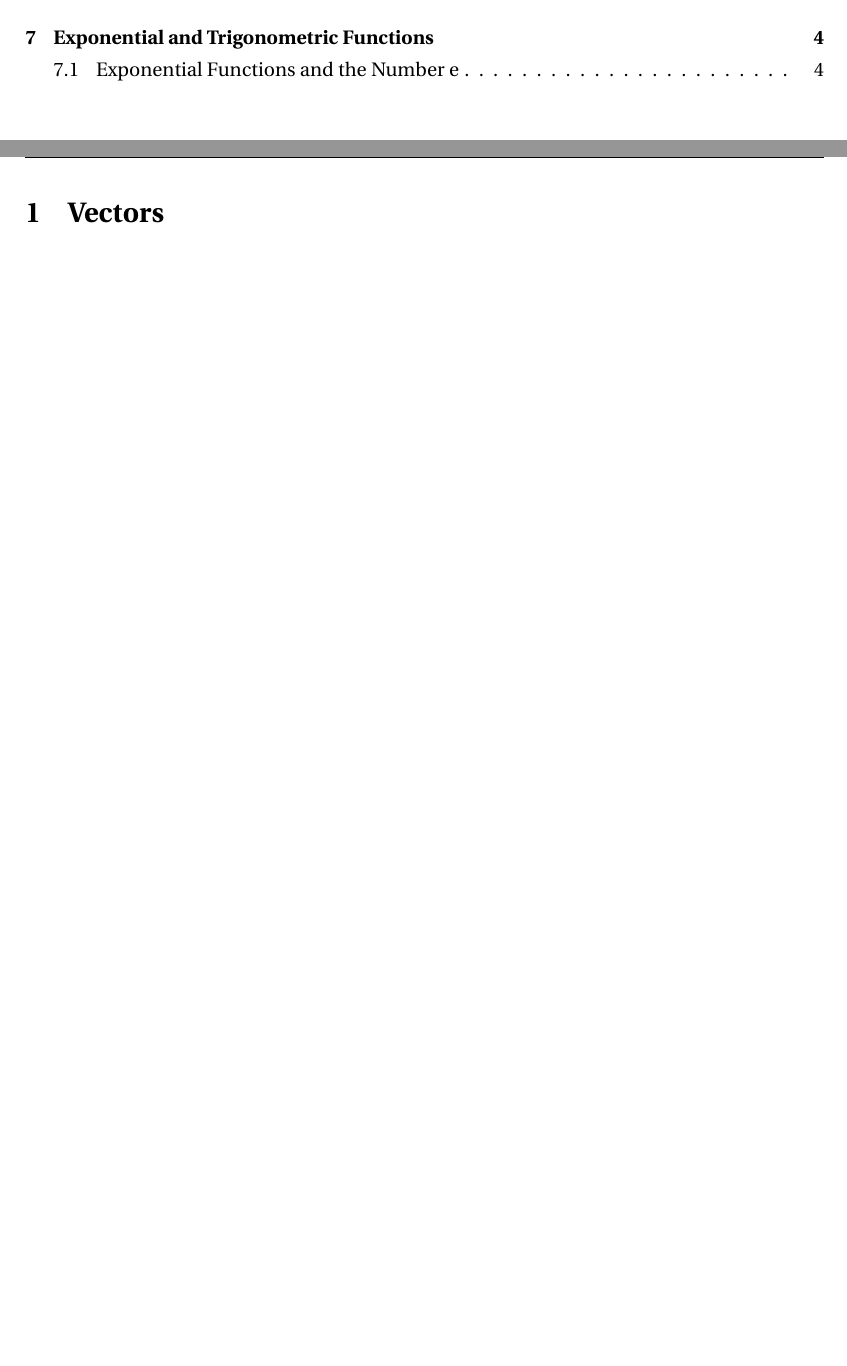
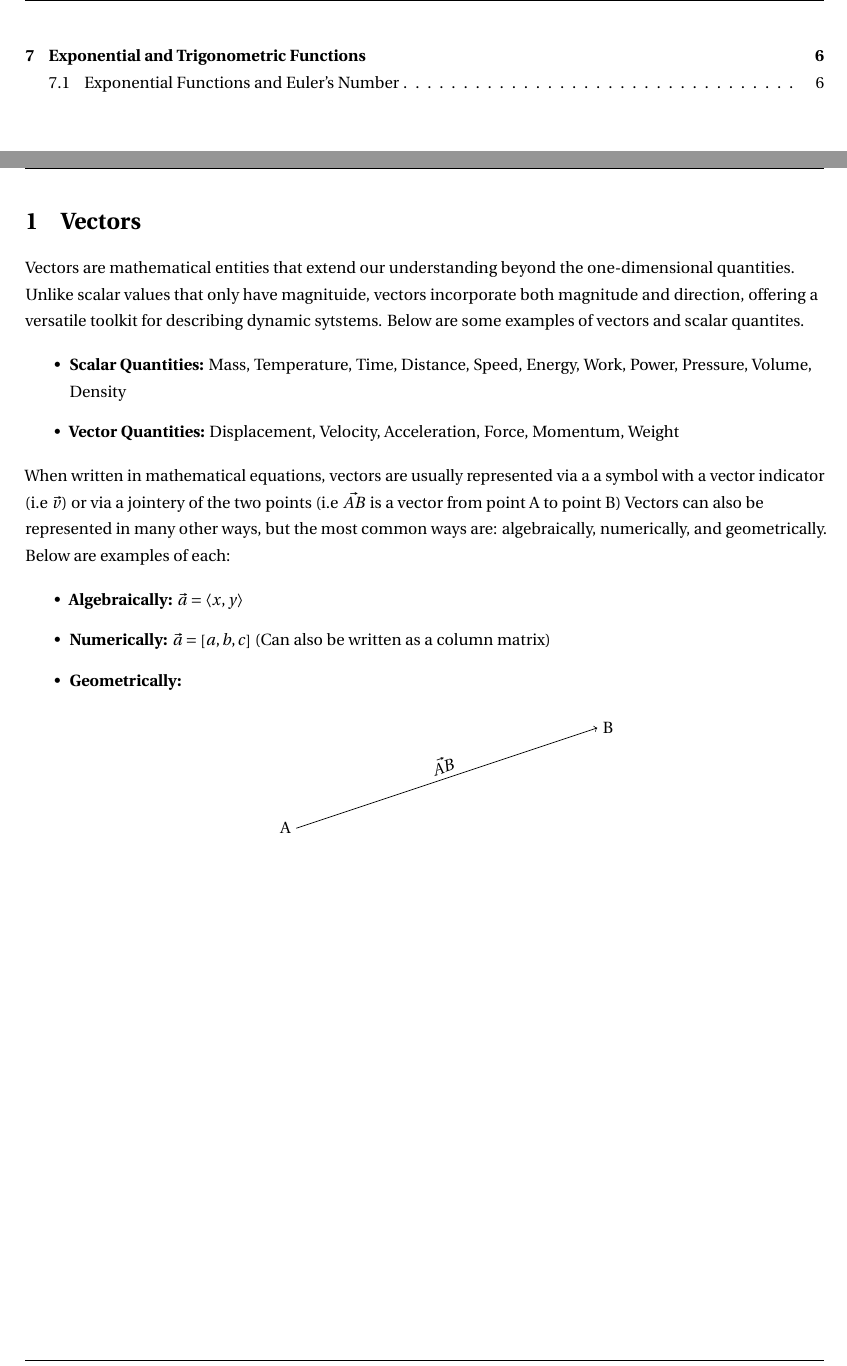
Before and after one commit to AlexStan0/Math-Notes, a LaTeX document (notes.tex): two parts of pages 3 and 4 of 4 before the commit and two parts of pages 3 and 4 of 6 after it, joined at a grey line, cut so that both start at the same text, the shorter picture padded with empty space. Compiled offline with pdfLaTeX.

Commit message:
Created intros to vectors

```diff
--- a/notes.tex
+++ b/notes.tex
@@ -1,4 +1,4 @@
-\documentclass[12pt]{article}
+\documentclass[13pt]{article}
 
 % Import dependencies
 \usepackage[a4paper]{geometry}
@@ -22,12 +22,16 @@
 \usepackage{ragged2e}
 \usepackage{amsmath}
 \usepackage{comment}
+\usepackage{tikz}
 
 % Create a new command for horizontal lines without indentation
 \newcommand{\HRule}[1]{\rule{\linewidth}{#1}}
 \onehalfspacing
 \setcounter{tocdepth}{5}
 \setcounter{secnumdepth}{5}
+
+% Change font-family to a monospace font
+\renewcommand{\familydefault}{\rmdefault}
 
 % Set the page numbers to be arabic (i.e normal numbers)
 \pagenumbering{arabic}
@@ -61,7 +65,7 @@
     % Count the page nunbers, and create a new page
     \newpage
 
-    % Set the right header and page number
+    % Set the right header to indicate what is occuring
     \fancyhead[R]{Table of Contents}
 
     % Create the section and sub-sections for the table of contents
@@ -69,3 +73,52 @@
 
     %Sections and subsections for the ToC
     \section{Vectors}
+
+
+        % Set the right header to indicate what is occuring
+        \fancyhead[R]{Vectors}
+
+        \begin{flushleft}
+
+             % Write a simple introduction into what vectors are before we move on
+            Vectors are mathematical entities that extend our understanding beyond the
+            one-dimensional quantities. Unlike scalar values that only have magnituide,
+            vectors incorporate both magnitude and direction, offering a versatile toolkit
+            for describing dynamic sytstems. Below are some examples of vectors and scalar
+            quantites.
+
+            % List some scalar and vector quantities
+            \begin{itemize}
+                \item \textbf{Scalar Quantities:} Mass, Temperature, Time, Distance, Speed,
+                Energy, Work, Power, Pressure, Volume, Density
+                \item \textbf{Vector Quantities:} Displacement, Velocity, Acceleration,
+                Force, Momentum, Weight
+            \end{itemize}
+
+            % State the different ways vectors can be written and the different ways they can be represented visually
+            When written in mathematical equations, vectors are usually represented via a a symbol with a vector indicator (i.e $\vec{v}$)
+            or via a jointery of the two points (i.e $\vec{AB}$ is a vector from point A to point B) Vectors
+            can also be represented in many other ways, but the most common ways are: algebraically, numerically,
+            and geometrically. Below are examples of each:
+
+            % Create a list of examples of the different ways vectors can be represented
+            \begin{itemize}
+
+                \item \textbf{Algebraically:} $\vec{a} = \langle x, y \rangle$
+                \item  \textbf{Numerically:} $\vec{a} = \left[ a, b, c \right]$ (Can also be written as a column matrix)
+
+                \item { \textbf{Geometrically:}
+
+                    \begin{center}
+
+                        % Draw a vector and label the ends as A and B
+                        \begin{tikzpicture}
+
+                            % Draw & Label the Vector Arrow
+                            \draw[->] (0, 0) -- (6, 2) node[midway, above, sloped] {$\vec{AB}$};
+
+                            % Label the points
+                            \node[right] (B) at (6, 2) {B};
+                            \node[left] (A) at (0, 0) {A};
+
+                        \end{tikzpicture}
@@ -113,5 +186,5 @@
 
     \section{Exponential and Trigonometric Functions}
-        \subsection{Exponential Functions and the Number e}
+    \subsection{Exponential Functions and Euler's Number}
 
 \end{document}
```
Also changed, not shown: notes.pdf, notes.tex (24 more changed lines).
